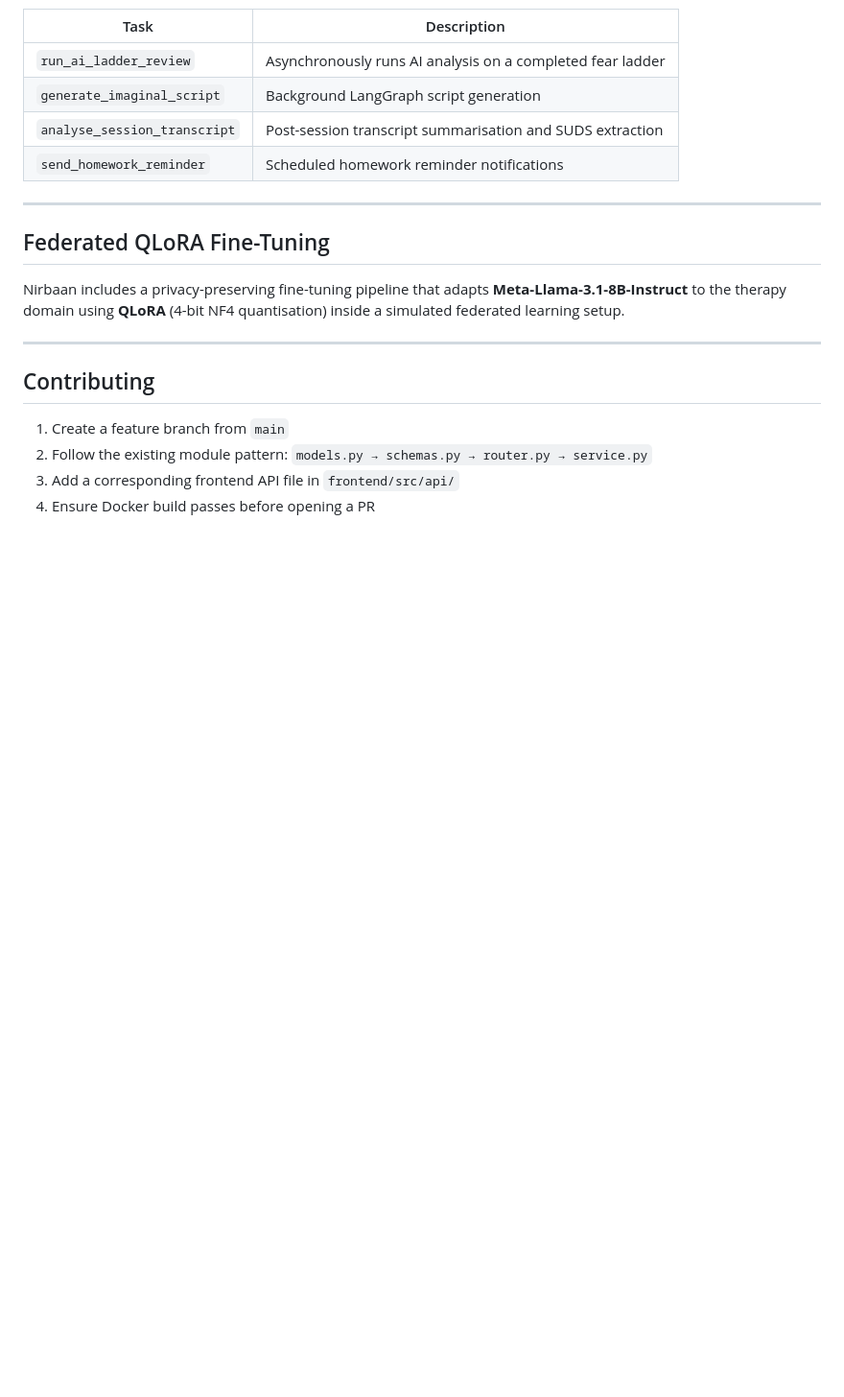
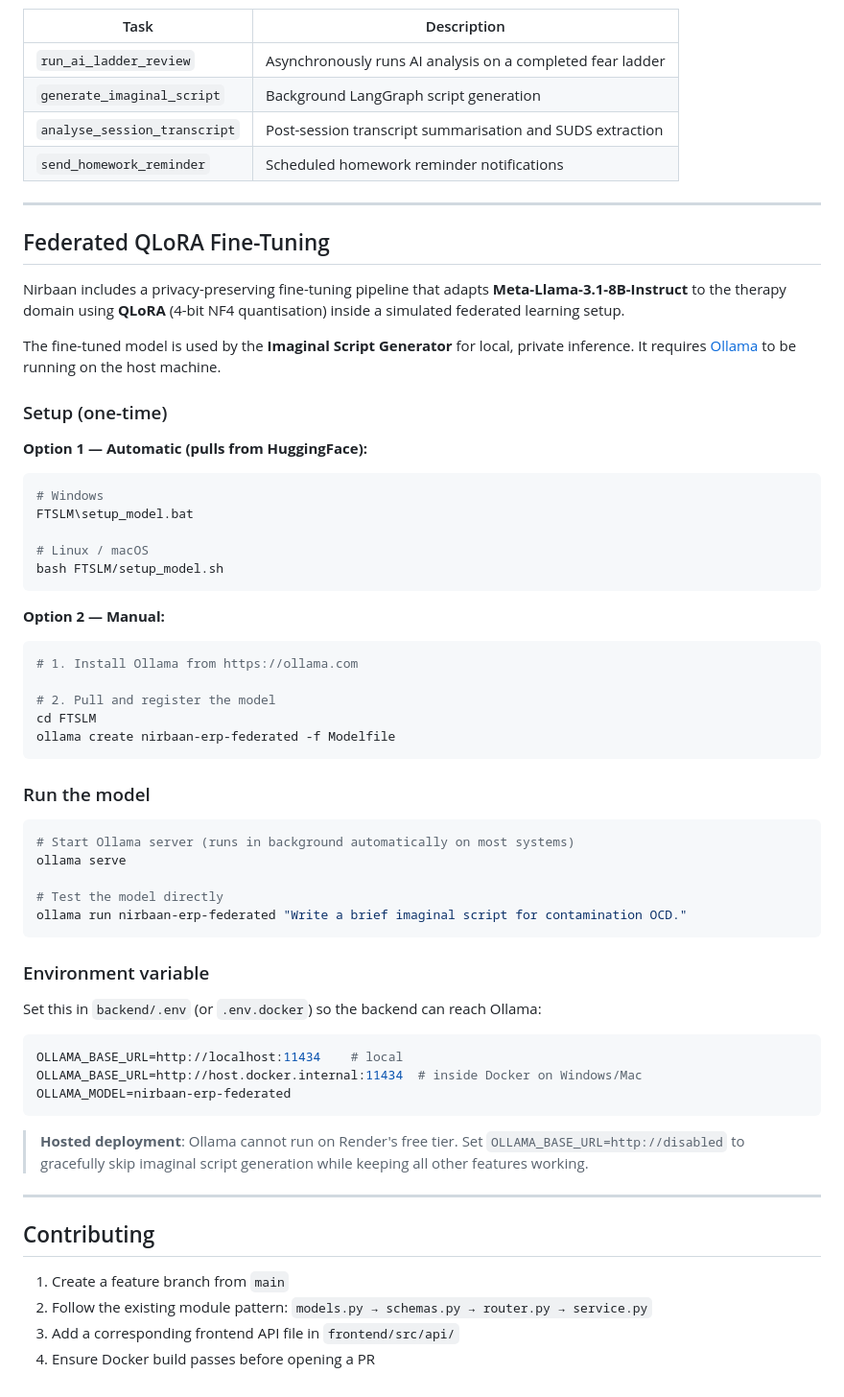
Before and after one commit to tahmidalbi/Nirbaan-A-GenAI-Powered-Therapy-Management-Project, a Markdown page: README.md, the part around the change. Shown at 96% size. GitHub-like rendering; blank space fills up the shorter version.

Commit message:
final committ

````diff
--- a/README.md
+++ b/README.md
@@ -386,6 +386,50 @@ Celery workers handle all long-running AI tasks to keep API responses fast:
 
 Nirbaan includes a privacy-preserving fine-tuning pipeline that adapts **Meta-Llama-3.1-8B-Instruct** to the therapy domain using **QLoRA** (4-bit NF4 quantisation) inside a simulated federated learning setup.
 
+The fine-tuned model is used by the **Imaginal Script Generator** for local, private inference. It requires [Ollama](https://ollama.com) to be running on the host machine.
+
+### Setup (one-time)
+
+**Option 1 — Automatic (pulls from HuggingFace):**
+```bash
+# Windows
+FTSLM\setup_model.bat
+
+# Linux / macOS
+bash FTSLM/setup_model.sh
+```
+
+**Option 2 — Manual:**
+```bash
+# 1. Install Ollama from https://ollama.com
+
+# 2. Pull and register the model
+cd FTSLM
+ollama create nirbaan-erp-federated -f Modelfile
+```
+
+### Run the model
+
+```bash
+# Start Ollama server (runs in background automatically on most systems)
+ollama serve
+
+# Test the model directly
+ollama run nirbaan-erp-federated "Write a brief imaginal script for contamination OCD."
+```
+
+### Environment variable
+
+Set this in `backend/.env` (or `.env.docker`) so the backend can reach Ollama:
+
+```env
+OLLAMA_BASE_URL=http://localhost:11434    # local
+OLLAMA_BASE_URL=http://host.docker.internal:11434  # inside Docker on Windows/Mac
+OLLAMA_MODEL=nirbaan-erp-federated
+```
+
+> **Hosted deployment**: Ollama cannot run on Render's free tier. Set `OLLAMA_BASE_URL=http://disabled` to gracefully skip imaginal script generation while keeping all other features working.
+
 ---
 
 ## Contributing
````
